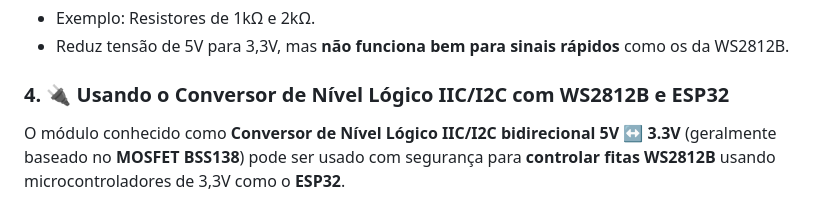
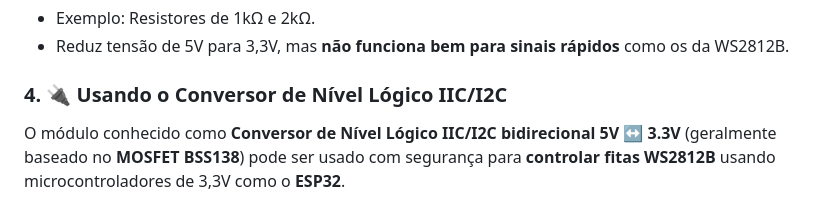
Before and after one commit to Epaminondaslage/fita_led_WS2812B, a Markdown page: README.md, the part around the change. Rendered like a GitHub page.

Commit message:
Atualizar o README.md

```diff
--- a/README.md
+++ b/README.md
@@ -131,7 +131,7 @@ Sem esse ajuste de nível:
 - Exemplo: Resistores de 1kΩ e 2kΩ.
 - Reduz tensão de 5V para 3,3V, mas **não funciona bem para sinais rápidos** como os da WS2812B.
 
-### 4. 🔌 Usando o Conversor de Nível Lógico IIC/I2C com WS2812B e ESP32
+### 4. 🔌 Usando o Conversor de Nível Lógico IIC/I2C
 
 O módulo conhecido como **Conversor de Nível Lógico IIC/I2C bidirecional 5V ↔ 3.3V** (geralmente baseado no **MOSFET BSS138**) pode ser usado com segurança para **controlar fitas WS2812B** usando microcontroladores de 3,3V como o **ESP32**.
 
```
